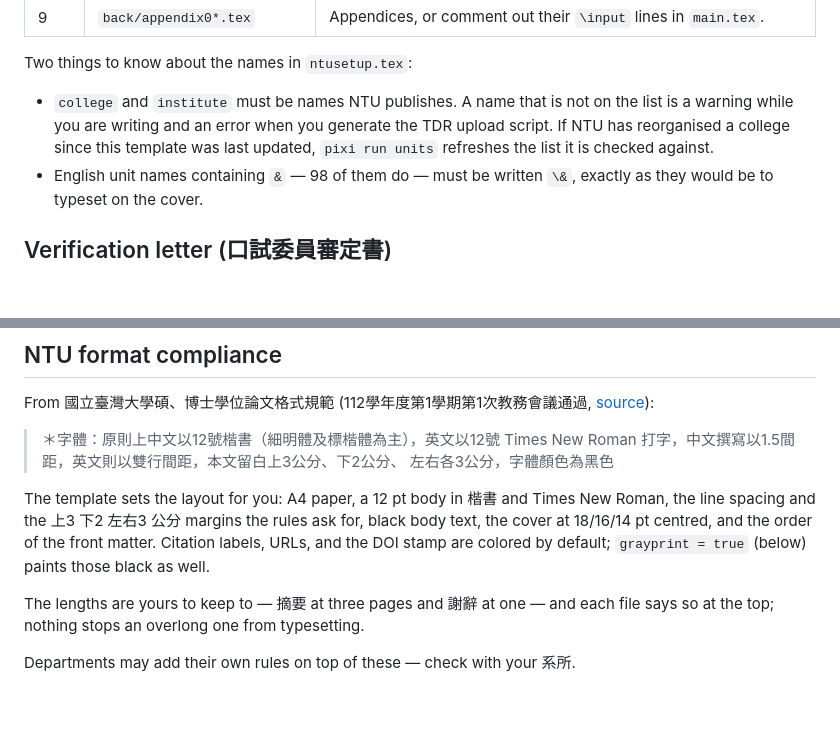
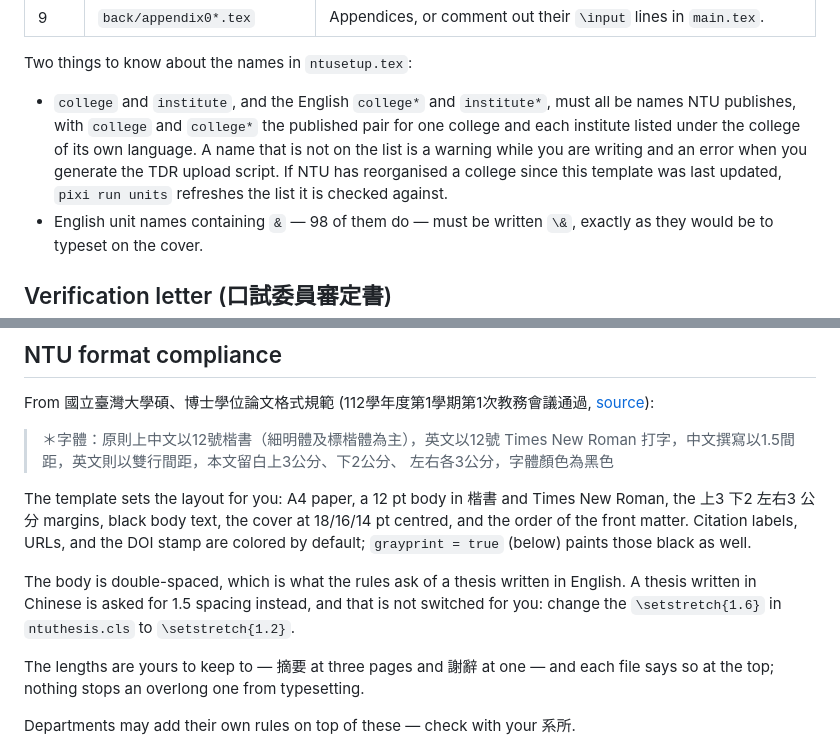
Before and after one commit to IvanaGyro/ntu-thesis-template, a Markdown page: README.md, 2 parts joined by grey strips. Rendered like a GitHub page; blank space fills up the shorter version.

Commit message:
Correct the spacing claim and name the starred unit fields
Two claims the trimmed compliance paragraph got wrong.

The class sets \setstretch{1.6} unconditionally, which its own comment
calls 2.0 倍行距, so the body is double-spaced whatever `language` says.
That is the rule for an English thesis; a Chinese one is asked for 1.5.
Say so, and name the value to change, rather than claiming the spacing
the rules ask for is already set.

The bullet on academic units named `college` and `institute` only, but
\ntu@checkunits also checks `college*` and `institute*`: the two colleges
must be a published bilingual pair, and each institute must appear under
the college of its own language. Restore all four keys.

Co-Authored-By: Claude Opus 5 <noreply@anthropic.com>
Claude-Session: https://claude.ai/code/session_01C8H13QEFAmhXoWV76c5o42

```diff
--- a/README.md
+++ b/README.md
@@ -67,10 +67,13 @@ The split is deliberate: **`main.tex` holds every style and layout setting,
 
 Two things to know about the names in `ntusetup.tex`:
 
-- `college` and `institute` must be names NTU publishes. A name that is not on
-  the list is a warning while you are writing and an error when you generate
-  the TDR upload script. If NTU has reorganised a college since this template
-  was last updated, `pixi run units` refreshes the list it is checked against.
+- `college` and `institute`, and the English `college*` and `institute*`, must
+  all be names NTU publishes, with `college` and `college*` the published pair
+  for one college and each institute listed under the college of its own
+  language. A name that is not on the list is a warning while you are writing
+  and an error when you generate the TDR upload script. If NTU has reorganised
+  a college since this template was last updated, `pixi run units` refreshes
+  the list it is checked against.
 - English unit names containing `&` — 98 of them do — must be written `\&`,
   exactly as they would be to typeset on the cover.
 
@@ -131,10 +134,15 @@ From 國立臺灣大學碩、博士學位論文格式規範 (112學年度第1學
 > 左右各3公分，字體顏色為黑色
 
 The template sets the layout for you: A4 paper, a 12 pt body in 楷書 and Times
-New Roman, the line spacing and the 上3 下2 左右3 公分 margins the rules ask for,
-black body text, the cover at 18/16/14 pt centred, and the order of the front
-matter. Citation labels, URLs, and the DOI stamp are colored by default;
-`grayprint = true` (below) paints those black as well.
+New Roman, the 上3 下2 左右3 公分 margins, black body text, the cover at
+18/16/14 pt centred, and the order of the front matter. Citation labels, URLs,
+and the DOI stamp are colored by default; `grayprint = true` (below) paints
+those black as well.
+
+The body is double-spaced, which is what the rules ask of a thesis written in
+English. A thesis written in Chinese is asked for 1.5 spacing instead, and that
+is not switched for you: change the `\setstretch{1.6}` in `ntuthesis.cls` to
+`\setstretch{1.2}`.
 
 The lengths are yours to keep to — 摘要 at three pages and 謝辭 at one — and each
 file says so at the top; nothing stops an overlong one from typesetting.
```
